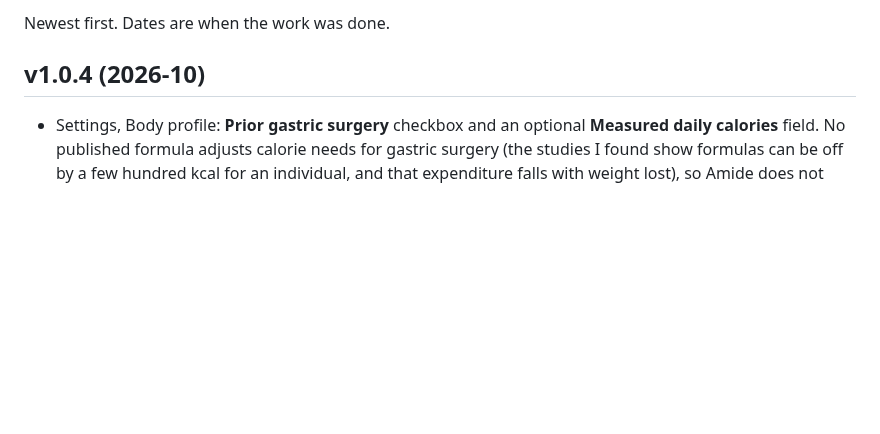
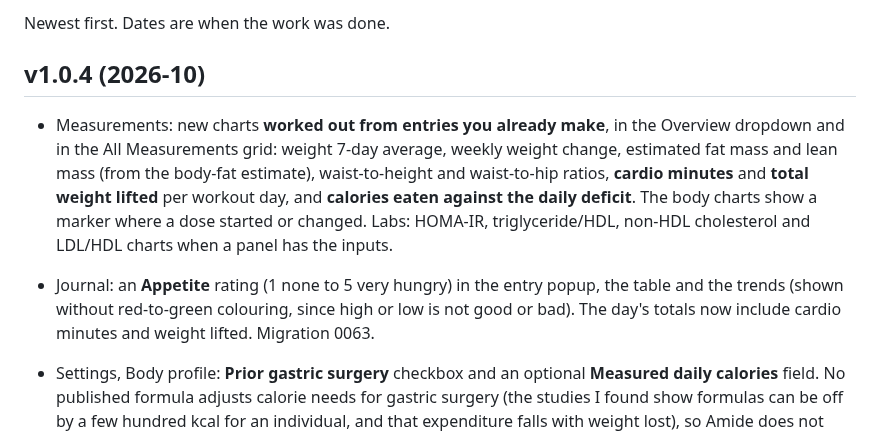
Before and after one commit to Xsatc77/amide, a Markdown page: CHANGELOG.md, the part around the change. GitHub-like rendering; blank space fills up the shorter version.

Commit message:
docs: changelog for the derived charts and appetite
Co-Authored-By: Claude Sonnet 5.5 <noreply@anthropic.com>

```diff
--- a/CHANGELOG.md
+++ b/CHANGELOG.md
@@ -4,6 +4,8 @@ Newest first. Dates are when the work was done.
 
 ## v1.0.4 (2026-10)
 
+- Measurements: new charts **worked out from entries you already make**, in the Overview dropdown and in the All Measurements grid: weight 7-day average, weekly weight change, estimated fat mass and lean mass (from the body-fat estimate), waist-to-height and waist-to-hip ratios, **cardio minutes** and **total weight lifted** per workout day, and **calories eaten against the daily deficit**. The body charts show a marker where a dose started or changed. Labs: HOMA-IR, triglyceride/HDL, non-HDL cholesterol and LDL/HDL charts when a panel has the inputs.
+- Journal: an **Appetite** rating (1 none to 5 very hungry) in the entry popup, the table and the trends (shown without red-to-green colouring, since high or low is not good or bad). The day's totals now include cardio minutes and weight lifted. Migration 0063.
 - Settings, Body profile: **Prior gastric surgery** checkbox and an optional **Measured daily calories** field. No published formula adjusts calorie needs for gastric surgery (the studies I found show formulas can be off by a few hundred kcal for an individual, and that expenditure falls with weight lost), so Amide does not invent a multiplier: ticking the box marks the estimates as less certain, and a measured need (from a dietitian or an indirect-calorimetry test) replaces the formula for the Food targets, the deficit and the Energy page. Migration 0062.
 - Journal: fixed the **Energy** column showing raw data instead of the 1 to 5 rating (the new day totals overwrote it), and tidied the table: narrow centred rating badges, and a compact **Day totals** column with an icon for water, food eaten and calories burned and a Deficit (or Surplus) pill.
 - Workouts: a PDF import keeps the **video link** on each exercise (Muscle & Strength links every exercise name to its demo page). The plan editor and the workout log show a **Watch** link beside the exercise; an exercise with no link gets a **Find a demo** link that searches for it. The import also reads the layout with a title above each table, comma-separated reps (30, 20, 10) and times in seconds. Migration 0061.
```
